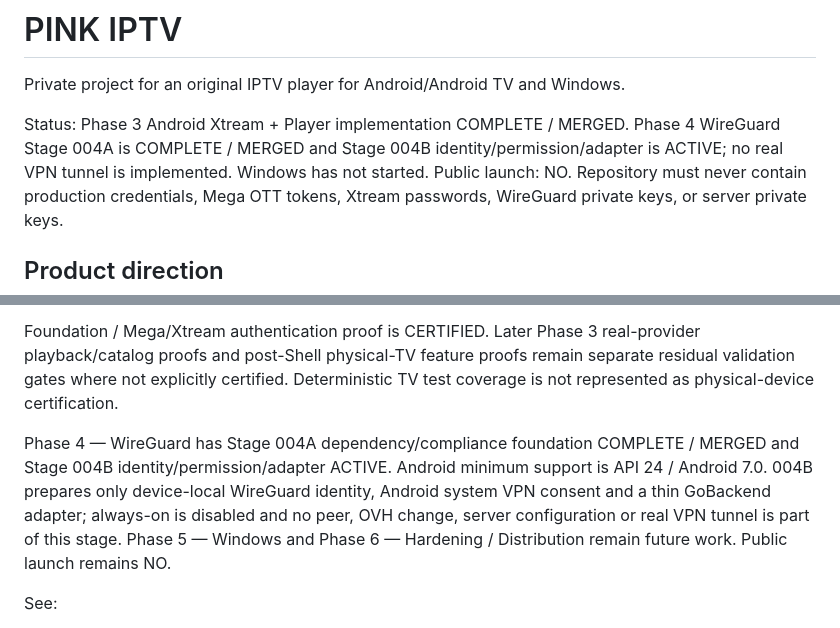
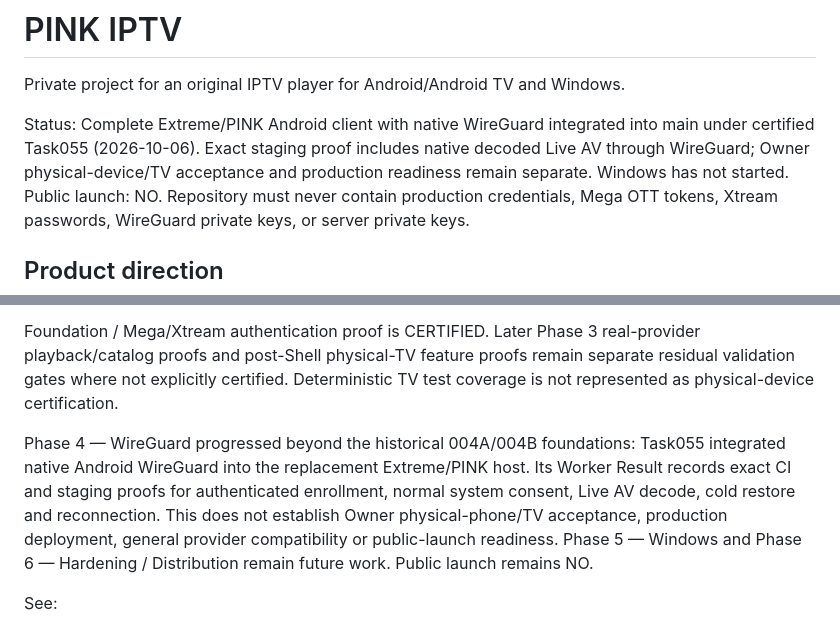
Before and after one commit to martaxi-boss/pink-iptv, a Markdown page: README.md, 2 parts joined by grey strips. Drawn GitHub-style.

Commit message:
docs: align README current Android VPN status with Task055 evidence

```diff
--- a/README.md
+++ b/README.md
@@ -2,7 +2,7 @@
 
 Private project for an original IPTV player for Android/Android TV and Windows.
 
-Status: Phase 3 Android Xtream + Player implementation COMPLETE / MERGED. Phase 4 WireGuard Stage 004A is COMPLETE / MERGED and Stage 004B identity/permission/adapter is ACTIVE; no real VPN tunnel is implemented. Windows has not started.
+Status: Complete Extreme/PINK Android client with native WireGuard integrated into main under certified Task055 (2026-10-06). Exact staging proof includes native decoded Live AV through WireGuard; Owner physical-device/TV acceptance and production readiness remain separate. Windows has not started.
 Public launch: NO.
 Repository must never contain production credentials, Mega OTT tokens, Xtream passwords, WireGuard private keys, or server private keys.
 
@@ -35,7 +35,7 @@ Phase 3 Android implementation is COMPLETE / MERGED. This includes Live/VOD/Seri
 
 Foundation / Mega/Xtream authentication proof is CERTIFIED. Later Phase 3 real-provider playback/catalog proofs and post-Shell physical-TV feature proofs remain separate residual validation gates where not explicitly certified. Deterministic TV test coverage is not represented as physical-device certification.
 
-Phase 4 — WireGuard has Stage 004A dependency/compliance foundation COMPLETE / MERGED and Stage 004B identity/permission/adapter ACTIVE. Android minimum support is API 24 / Android 7.0. 004B prepares only device-local WireGuard identity, Android system VPN consent and a thin GoBackend adapter; always-on is disabled and no peer, OVH change, server configuration or real VPN tunnel is part of this stage. Phase 5 — Windows and Phase 6 — Hardening / Distribution remain future work. Public launch remains NO.
+Phase 4 — WireGuard progressed beyond the historical 004A/004B foundations: Task055 integrated native Android WireGuard into the replacement Extreme/PINK host. Its Worker Result records exact CI and staging proofs for authenticated enrollment, normal system consent, Live AV decode, cold restore and reconnection. This does not establish Owner physical-phone/TV acceptance, production deployment, general provider compatibility or public-launch readiness. Phase 5 — Windows and Phase 6 — Hardening / Distribution remain future work. Public launch remains NO.
 
 See:
 - docs/PRODUCT_SPEC.md
```
